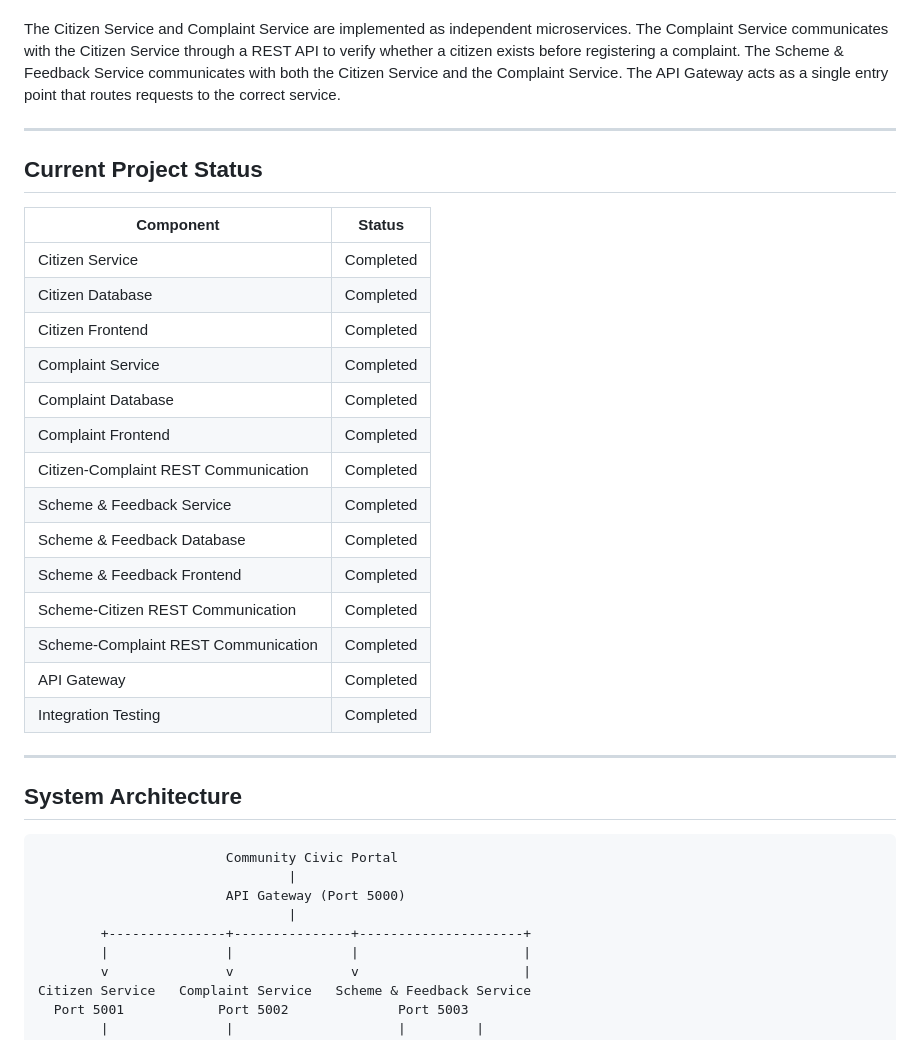
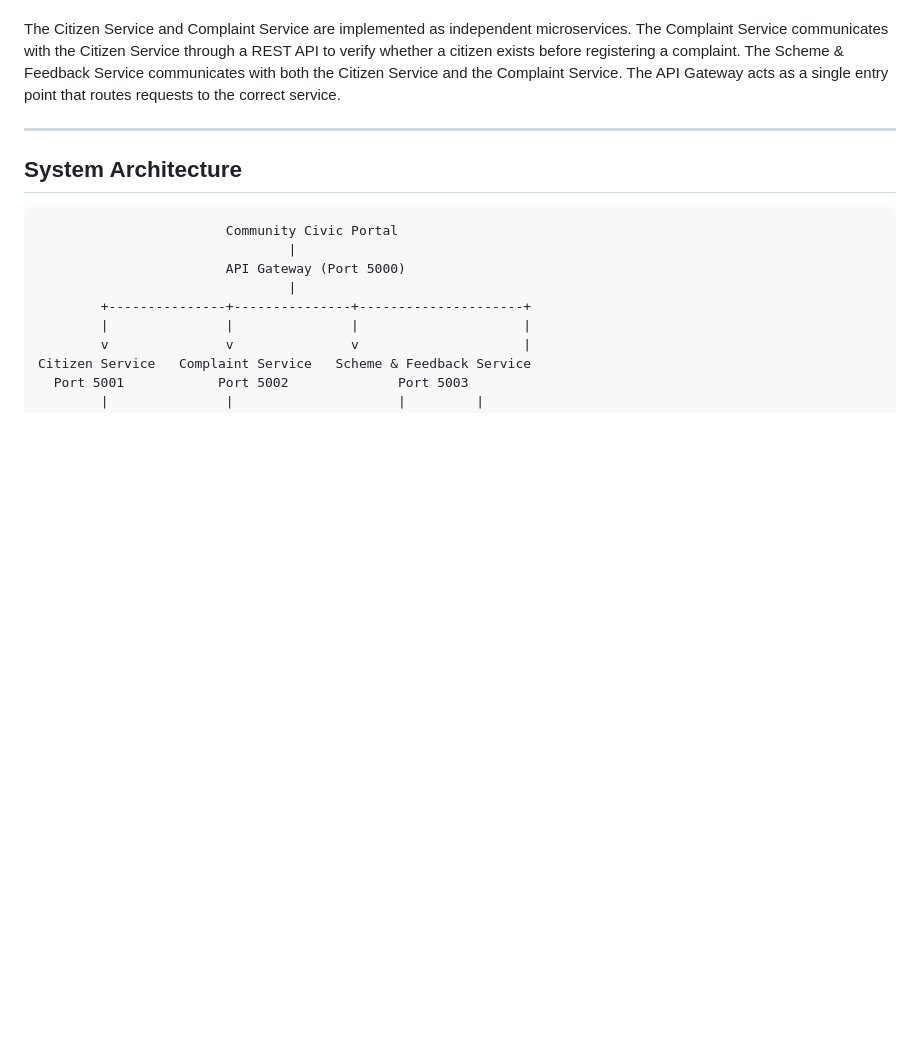
Before and after one commit to thanushree7102/Community_civic_microservices, a Markdown page: README.md, the part around the change. Rendered like a GitHub page; blank space fills up the shorter version.

Commit message:
Remove project status section from README
Removed the current project status table from the README.

```diff
--- a/README.md
+++ b/README.md
@@ -19,26 +19,6 @@ The system consists of:
 
 The Citizen Service and Complaint Service are implemented as independent microservices. The Complaint Service communicates with the Citizen Service through a REST API to verify whether a citizen exists before registering a complaint. The Scheme & Feedback Service communicates with both the Citizen Service and the Complaint Service. The API Gateway acts as a single entry point that routes requests to the correct service.
 
----
-
-## Current Project Status
-
-| Component                             | Status    |
-| -------------------------------------- | --------- |
-| Citizen Service                        | Completed |
-| Citizen Database                       | Completed |
-| Citizen Frontend                       | Completed |
-| Complaint Service                      | Completed |
-| Complaint Database                     | Completed |
-| Complaint Frontend                     | Completed |
-| Citizen-Complaint REST Communication   | Completed |
-| Scheme & Feedback Service              | Completed |
-| Scheme & Feedback Database             | Completed |
-| Scheme & Feedback Frontend             | Completed |
-| Scheme-Citizen REST Communication      | Completed |
-| Scheme-Complaint REST Communication    | Completed |
-| API Gateway                            | Completed |
-| Integration Testing                    | Completed |
 
 ---
 
```
